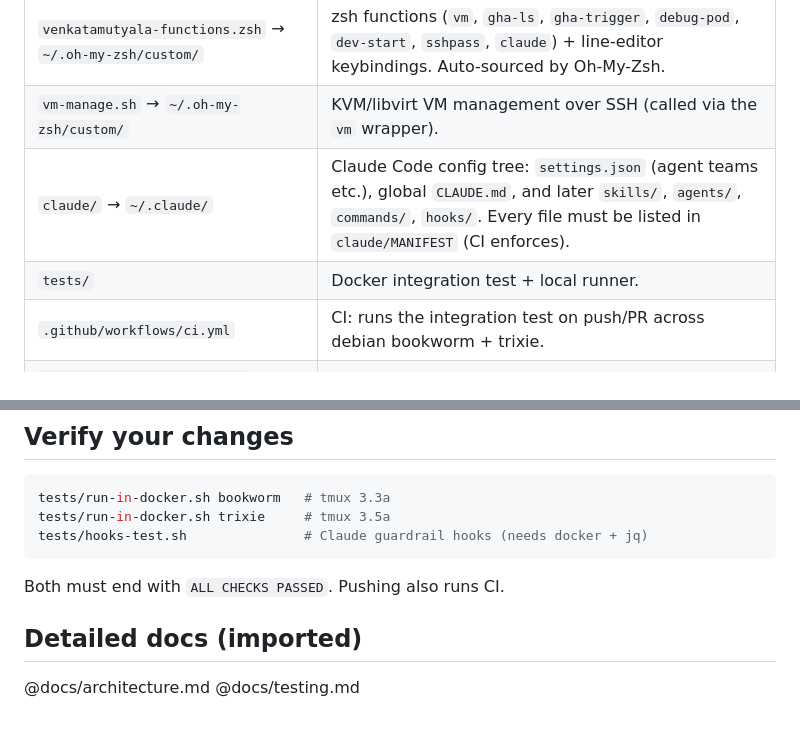
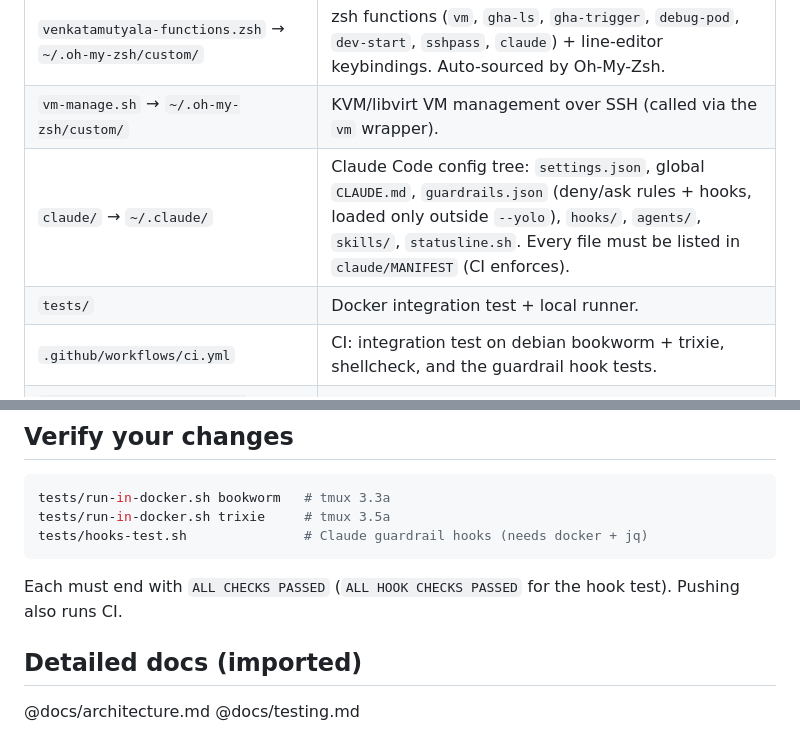
Before and after one commit to venkatamutyala/dotfiles, a Markdown page: AGENTS.md, 2 parts joined by grey strips. GitHub-like rendering.

Commit message:
docs: update AGENTS.md repo map and test commands
Co-Authored-By: Claude Opus 5.5 <noreply@anthropic.com>
Claude-Session: https://claude.ai/code/session_01SxTHYEVuv9xhL5x22ERk4a

````diff
--- a/AGENTS.md
+++ b/AGENTS.md
@@ -19,9 +19,9 @@ unsupported** — do not add macOS/Homebrew/pbcopy/iTerm references back.
 | `htoprc` → `~/.config/htop/htoprc` | htop layout. |
 | `venkatamutyala-functions.zsh` → `~/.oh-my-zsh/custom/` | zsh functions (`vm`, `gha-ls`, `gha-trigger`, `debug-pod`, `dev-start`, `sshpass`, `claude`) + line-editor keybindings. Auto-sourced by Oh-My-Zsh. |
 | `vm-manage.sh` → `~/.oh-my-zsh/custom/` | KVM/libvirt VM management over SSH (called via the `vm` wrapper). |
-| `claude/` → `~/.claude/` | Claude Code config tree: `settings.json` (agent teams etc.), global `CLAUDE.md`, and later `skills/`, `agents/`, `commands/`, `hooks/`. Every file must be listed in `claude/MANIFEST` (CI enforces). |
+| `claude/` → `~/.claude/` | Claude Code config tree: `settings.json`, global `CLAUDE.md`, `guardrails.json` (deny/ask rules + hooks, loaded only outside `--yolo`), `hooks/`, `agents/`, `skills/`, `statusline.sh`. Every file must be listed in `claude/MANIFEST` (CI enforces). |
 | `tests/` | Docker integration test + local runner. |
-| `.github/workflows/ci.yml` | CI: runs the integration test on push/PR across debian bookworm + trixie. |
+| `.github/workflows/ci.yml` | CI: integration test on debian bookworm + trixie, shellcheck, and the guardrail hook tests. |
 | `.github/workflows/release-please.yml`, `release-please-config.json`, `.release-please-manifest.json` | release-please: on push to `main`, opens a release PR from Conventional Commits; merging it creates the `vX.Y.Z` tag the installer offers. |
 | `docs/` (`architecture.md`, `testing.md`) | Detailed agent docs, imported by `AGENTS.md`. |
 | `CLAUDE.md`, `CNAME`, `LICENSE`, `README.md` | Claude entry (imports `AGENTS.md`), Pages domain, license, human docs. |
@@ -52,7 +52,7 @@ tests/run-in-docker.sh trixie     # tmux 3.5a
 tests/hooks-test.sh               # Claude guardrail hooks (needs docker + jq)
 ```
 
-Both must end with `ALL CHECKS PASSED`. Pushing also runs CI.
+Each must end with `ALL CHECKS PASSED` (`ALL HOOK CHECKS PASSED` for the hook test). Pushing also runs CI.
 
 ## Detailed docs (imported)
 
````
